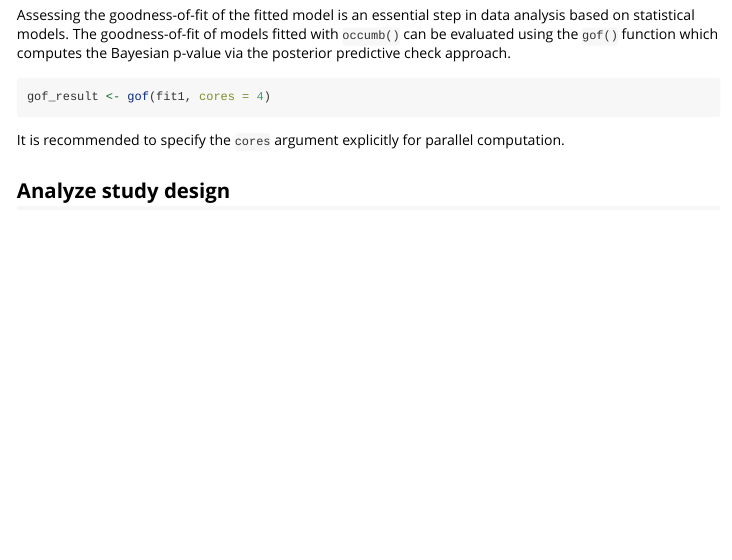
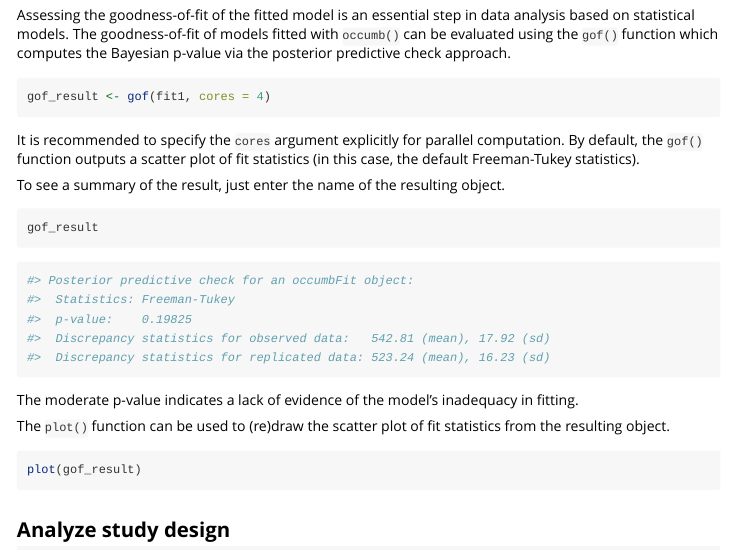
Before and after one commit to fukayak/occumb, an R Markdown document (vignettes/occumb.Rmd): the page in a window 1100 px wide, from 8480 px down. Rendered offline with R 4.5, knitr and Pandoc, with nearby package versions.

Commit message:
Edit Assess goodness-of-fit section

````diff
--- a/vignettes/occumb.Rmd
+++ b/vignettes/occumb.Rmd
@@ -455,8 +455,29 @@ Assessing the goodness-of-fit of the fitted model is an essential step in data a
 gof_result <- gof(fit1, cores = 4)
 ```
 
-It is recommended to specify the `cores` argument explicitly for parallel computation.
+It is recommended to specify the `cores` argument explicitly for parallel computation. By default, the `gof()` function outputs a scatter plot of fit statistics (in this case, the default Freeman-Tukey statistics).
 
+To see a summary of the result, just enter the name of the resulting object.
+
+```{r, eval = FALSE}
+gof_result
+```
+
+```{r}
+#> Posterior predictive check for an occumbFit object:
+#>  Statistics: Freeman-Tukey
+#>  p-value:    0.19825
+#>  Discrepancy statistics for observed data:   542.81 (mean), 17.92 (sd)
+#>  Discrepancy statistics for replicated data: 523.24 (mean), 16.23 (sd)
+```
+
+The moderate p-value indicates a lack of evidence of the model's inadequacy in fitting.
+
+The `plot()` function can be used to (re)draw the scatter plot of fit statistics from the resulting object.
+
+```{r, eval = FALSE}
+plot(gof_result)
+```
 
 ## Analyze study design
 
````
